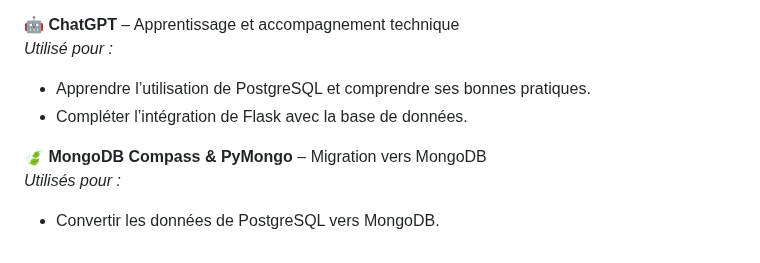
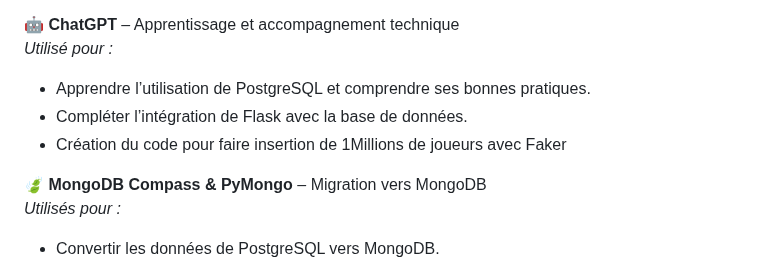
Before and after one commit to Nakwi/esport-db-manager, a Markdown page: README.md, the part around the change. Rendered like a GitHub page.

```diff
--- a/README.md
+++ b/README.md
@@ -308,6 +308,7 @@ Une fois la migration terminée, une vérification a été effectuée en listant
 *Utilisé pour :*
 - Apprendre l’utilisation de PostgreSQL et comprendre ses bonnes pratiques.
 - Compléter l’intégration de Flask avec la base de données.
+- Création du code pour faire insertion de 1Millions de joueurs avec Faker
 
 🍃 **MongoDB Compass & PyMongo** – Migration vers MongoDB
 *Utilisés pour :*
```
